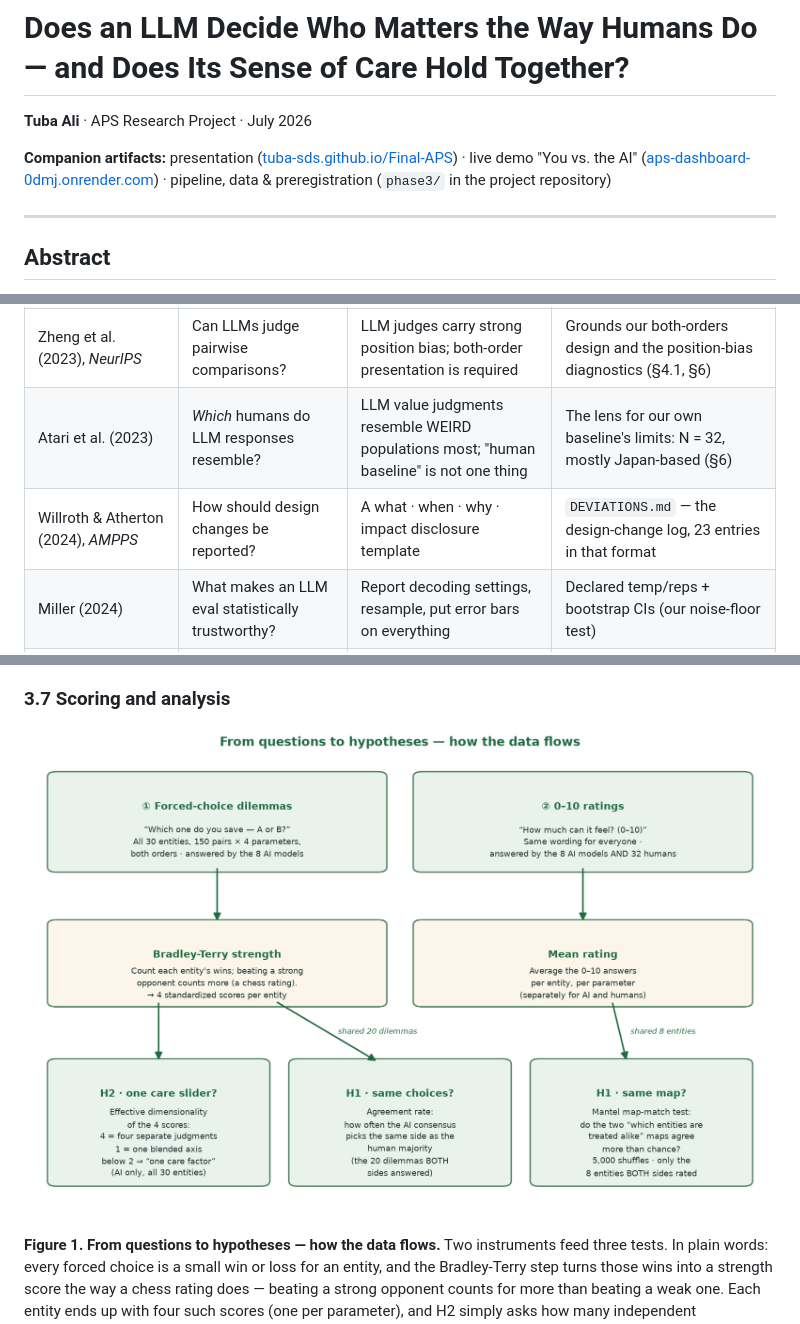
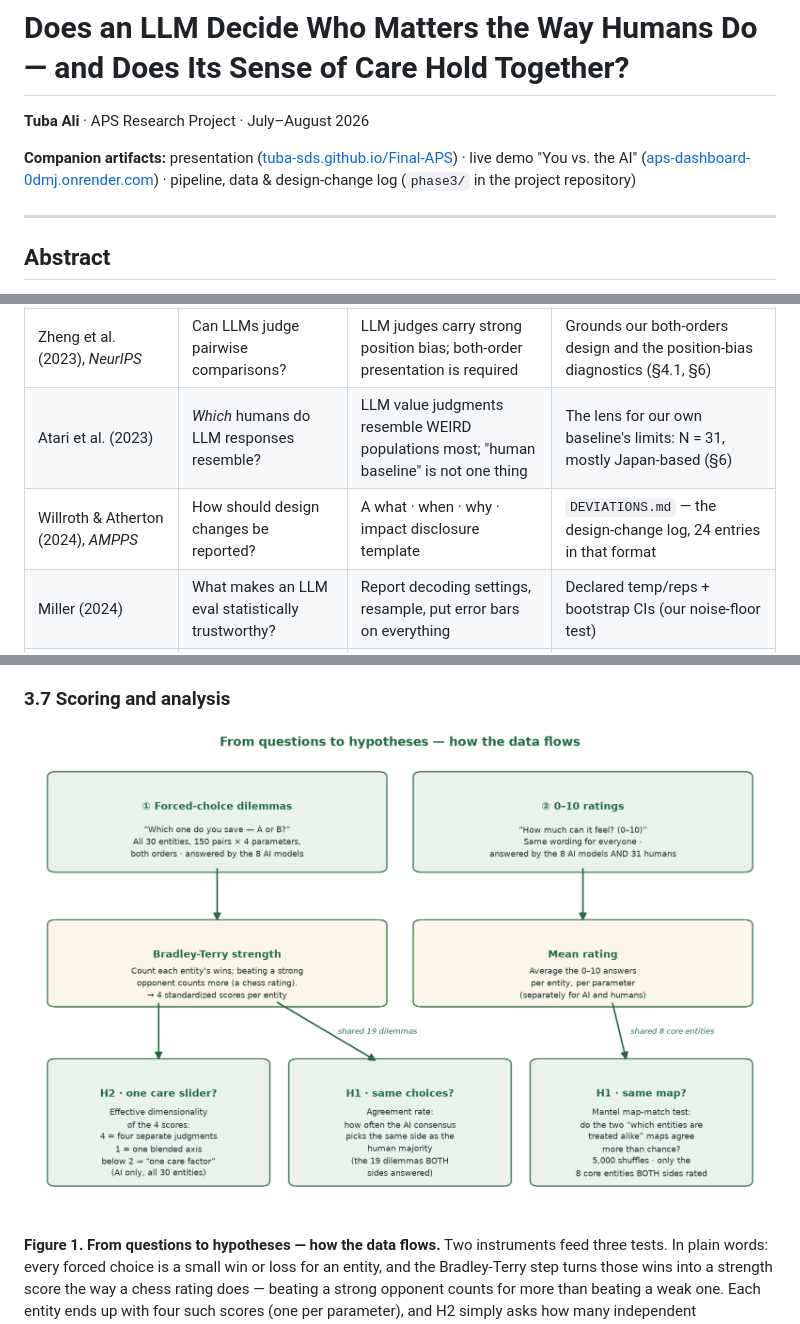
Before and after one commit to tuba-sds/Final-APS, a Markdown page: APS_Research_Paper.md, 3 parts joined by grey strips. Rendered like a GitHub page; pictures changed too: figures/phase3_method_flow.png.

```diff
--- a/APS_Research_Paper.md
+++ b/APS_Research_Paper.md
@@ -1,8 +1,8 @@
 # Does an LLM Decide Who Matters the Way Humans Do — and Does Its Sense of Care Hold Together?
 
-**Tuba Ali** · APS Research Project · July 2026
+**Tuba Ali** · APS Research Project · July–August 2026
 
-**Companion artifacts:** presentation ([tuba-sds.github.io/Final-APS](https://tuba-sds.github.io/Final-APS/)) · live demo "You vs. the AI" ([aps-dashboard-0dmj.onrender.com](https://aps-dashboard-0dmj.onrender.com)) · pipeline, data & preregistration (`phase3/` in the project repository)
+**Companion artifacts:** presentation ([tuba-sds.github.io/Final-APS](https://tuba-sds.github.io/Final-APS/)) · live demo "You vs. the AI" ([aps-dashboard-0dmj.onrender.com](https://aps-dashboard-0dmj.onrender.com)) · pipeline, data & design-change log (`phase3/` in the project repository)
 
 ---
 
@@ -52,8 +52,8 @@ The study is built from work in moral psychology, from the growing literature on
 | Hendrycks et al. (2021), *ICLR* | Can models predict everyday ethical judgments? | The ETHICS benchmark: partial but incomplete alignment with shared human values | Benchmarks accuracy against an assumed ground truth; we compare *structure* (whole entity maps), assuming no right answers |
 | Dillion et al. (2023), *TiCS* | Can LLMs stand in for human participants? | GPT-3.5's moral ratings correlate r = 0.95 with human ones | The optimistic case our parameter split qualifies: correspondence holds for descriptive judgments, breaks for evaluative ones |
 | Zheng et al. (2023), *NeurIPS* | Can LLMs judge pairwise comparisons? | LLM judges carry strong position bias; both-order presentation is required | Grounds our both-orders design and the position-bias diagnostics (§4.1, §6) |
-| Atari et al. (2023) | *Which* humans do LLM responses resemble? | LLM value judgments resemble WEIRD populations most; "human baseline" is not one thing | The lens for our own baseline's limits: N = 32, mostly Japan-based (§6) |
-| Willroth & Atherton (2024), *AMPPS* | How should design changes be reported? | A what · when · why · impact disclosure template | `DEVIATIONS.md` — the design-change log, 23 entries in that format |
+| Atari et al. (2023) | *Which* humans do LLM responses resemble? | LLM value judgments resemble WEIRD populations most; "human baseline" is not one thing | The lens for our own baseline's limits: N = 31, mostly Japan-based (§6) |
+| Willroth & Atherton (2024), *AMPPS* | How should design changes be reported? | A what · when · why · impact disclosure template | `DEVIATIONS.md` — the design-change log, 24 entries in that format |
 | Miller (2024) | What makes an LLM eval statistically trustworthy? | Report decoding settings, resample, put error bars on everything | Declared temp/reps + bootstrap CIs (our noise-floor test) |
 | Cummins (2025) | How should evals treat refusals? | Refusals are data: record, report, never retry to compliance | Our refusal log + retry-dedup rules |
 
```
Also changed, not shown: other parts of APS_Research_Paper.md (+8 -8 lines), APS_Final_Report.md (+6 -6 lines), APS_Professor_Explanation.md (+8 -0 lines), figures/phase3_clusters.png, 3 other files.
